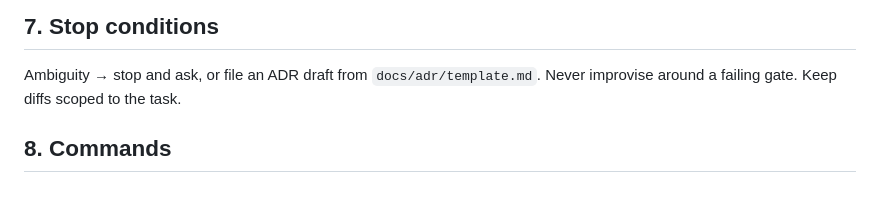
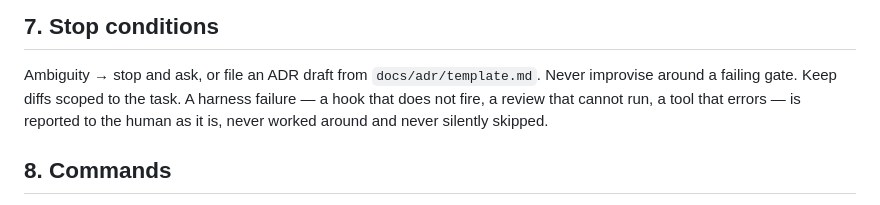
Before and after one commit to MysticalNobody/alatyr_flutter, a Markdown page: AGENTS.md, the part around the change. GitHub-like rendering.

Commit message:
docs(agents): harness failures are reported, never worked around (stop conditions)
Co-Authored-By: Claude Fable 5 <noreply@anthropic.com>

```diff
--- a/AGENTS.md
+++ b/AGENTS.md
@@ -90,6 +90,9 @@ waivers, deliberate skips, unverified assumptions; an empty section says
 
 Ambiguity → stop and ask, or file an ADR draft from `docs/adr/template.md`.
 Never improvise around a failing gate. Keep diffs scoped to the task.
+A harness failure — a hook that does not fire, a review that cannot run, a
+tool that errors — is reported to the human as it is, never worked around
+and never silently skipped.
 
 ## 8. Commands
 
```
